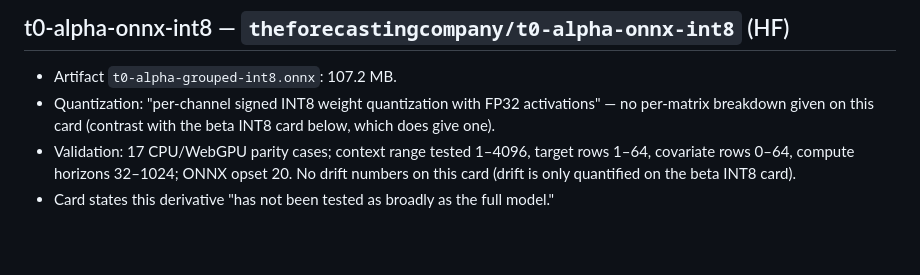
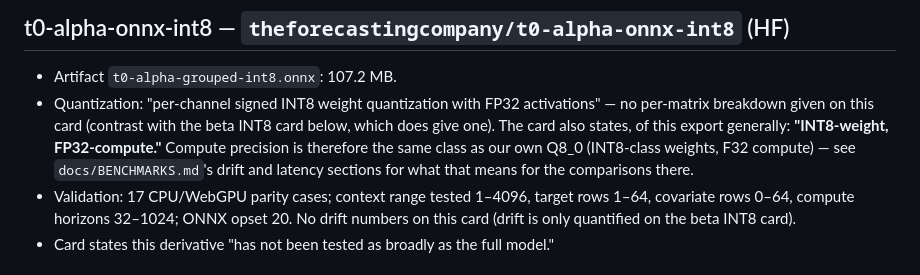
Before and after one commit to idle-intelligence/t0-web, a Markdown page: docs/reports/t0-published-numbers.md, the part around the change. Rendered like a GitHub page; blank space fills up the shorter version.

Commit message:
docs: their alpha ONNX INT8 card states INT8-weight/FP32-compute
Quote added to t0-published-numbers.md; BENCHMARKS.md's drift and
latency sections note our Q8_0 is the same compute class (F32
compute, INT8-class weights), so those comparisons are apples to
apples on compute precision, not only on quantization recipe.

```diff
--- a/docs/reports/t0-published-numbers.md
+++ b/docs/reports/t0-published-numbers.md
@@ -51,7 +51,11 @@ names it as one.
 - Artifact `t0-alpha-grouped-int8.onnx`: 107.2 MB.
 - Quantization: "per-channel signed INT8 weight quantization with FP32
   activations" — no per-matrix breakdown given on this card (contrast with
-  the beta INT8 card below, which does give one).
+  the beta INT8 card below, which does give one). The card also states,
+  of this export generally: **"INT8-weight, FP32-compute."** Compute
+  precision is therefore the same class as our own Q8_0 (INT8-class
+  weights, F32 compute) — see `docs/BENCHMARKS.md`'s drift and latency
+  sections for what that means for the comparisons there.
 - Validation: 17 CPU/WebGPU parity cases; context range tested 1–4096,
   target rows 1–64, covariate rows 0–64, compute horizons 32–1024; ONNX
   opset 20. No drift numbers on this card (drift is only quantified on the
```
Also changed, not shown: docs/BENCHMARKS.md (+4 -0 lines).
